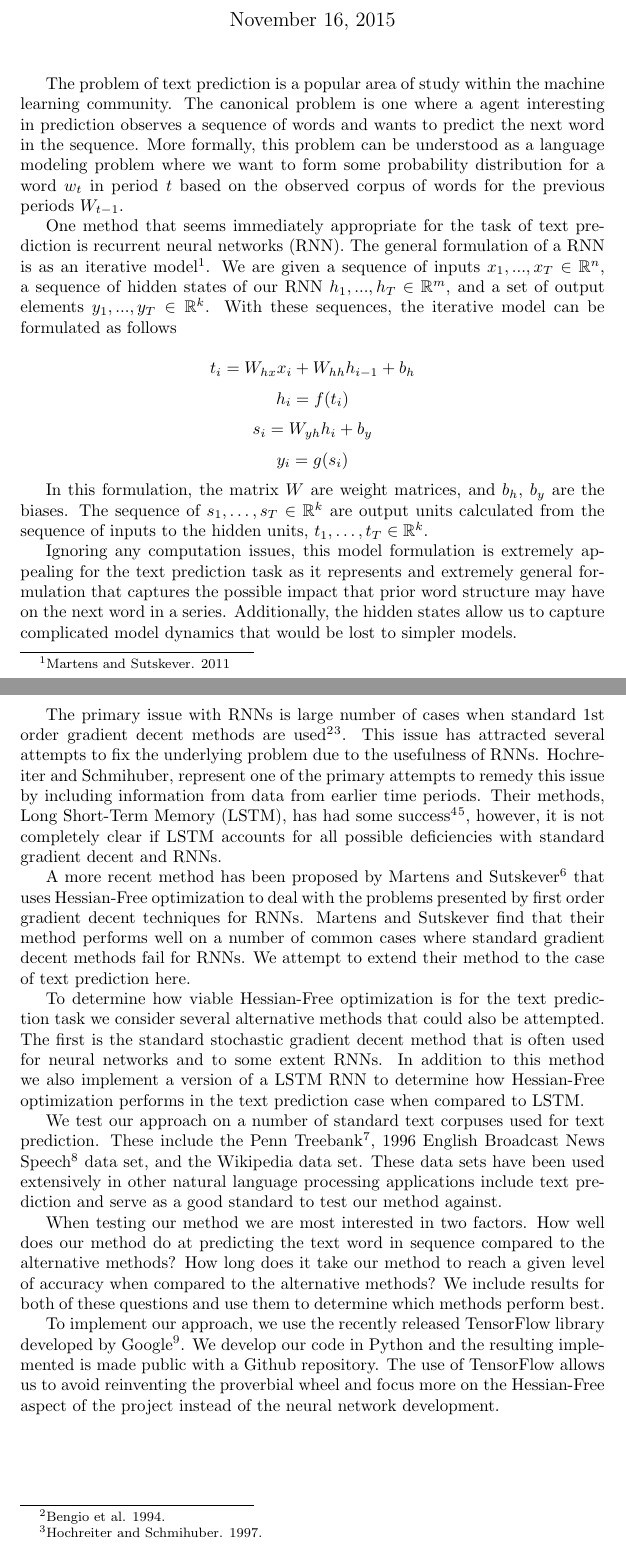
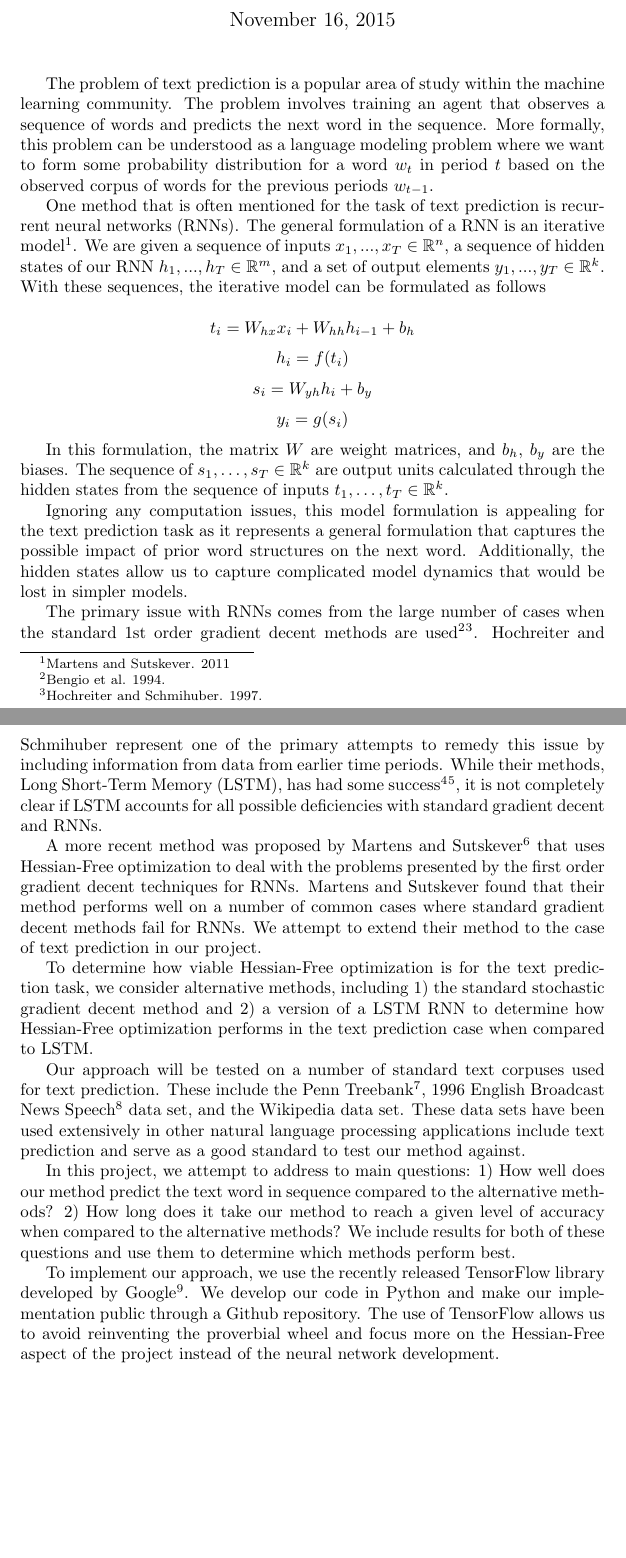
Before and after one commit to lbybee/HFRNNs, a LaTeX document (proposal/proposal.tex): two parts of pages 1 and 2 of 2, joined at a grey line, cut so that both start at the same text. Compiled offline with pdfLaTeX.

Commit message:
update proposal

```diff
--- a/proposal/proposal.tex
+++ b/proposal/proposal.tex
@@ -11,29 +11,29 @@
 
 \maketitle
 
-The problem of text prediction is a popular area of study within the machine learning community.  The canonical problem is one where a agent interesting in prediction observes a sequence of words and wants to predict the next word in the sequence.  More formally, this problem can be understood as a language modeling problem where we want to form some probability distribution for a word $w_t$ in period $t$ based on the observed corpus of words for the previous periods $W_{t-1}$.
+The problem of text prediction is a popular area of study within the machine learning community.  The problem involves training an agent that observes a sequence of words and predicts the next word in the sequence. More formally, this problem can be understood as a language modeling problem where we want to form some probability distribution for a word $w_t$ in period $t$ based on the observed corpus of words for the previous periods $w_{t-1}$.
 
-One method that seems immediately appropriate for the task of text prediction is recurrent neural networks (RNN).  The general formulation of a RNN is as an iterative model\footnote{Martens and Sutskever. 2011}. We are given a sequence of inputs $x_1,...,x_T \in \mathbb{R}^n$, a sequence of hidden states of our RNN $h_1,...,h_T \in \mathbb{R}^m$, and a set of output elements $y_1,...,y_T \in \mathbb{R}^k$.  With these sequences, the iterative model can be formulated as follows
+One method that is often mentioned for the task of text prediction is recurrent neural networks (RNNs).  The general formulation of a RNN is an iterative model\footnote{Martens and Sutskever. 2011}. We are given a sequence of inputs $x_1,...,x_T \in \mathbb{R}^n$, a sequence of hidden states of our RNN $h_1,...,h_T \in \mathbb{R}^m$, and a set of output elements $y_1,...,y_T \in \mathbb{R}^k$.  With these sequences, the iterative model can be formulated as follows
 
 $$t_i = W_{hx} x_i + W_{hh} h_{i-1} + b_h$$
 $$h_i = f(t_i)$$
 $$s_i = W_{yh} h_i + b_y$$
 $$y_i = g(s_i)$$
 
-In this formulation, the matrix $W$ are weight matrices, and $b_h$, $b_y$ are the biases. The sequence of $s_1, \dots, s_T \in \mathbb{R}^k$ are output units calculated from the sequence of inputs to the hidden units, $t_1, \dots, t_T \in \mathbb{R}^k$.
+In this formulation, the matrix $W$ are weight matrices, and $b_h$, $b_y$ are the biases. The sequence of $s_1, \dots, s_T \in \mathbb{R}^k$ are output units calculated through the hidden states from the sequence of inputs $t_1, \dots, t_T \in \mathbb{R}^k$.
 
-Ignoring any computation issues, this model formulation is extremely appealing for the text prediction task as it represents and extremely general formulation that captures the possible impact that prior word structure may have on the next word in a series.  Additionally, the hidden states allow us to capture complicated model dynamics that would be lost to simpler models.
+Ignoring any computation issues, this model formulation is appealing for the text prediction task as it represents a general formulation that captures the possible impact of prior word structures on the next word.  Additionally, the hidden states allow us to capture complicated model dynamics that would be lost in simpler models.
 
-The primary issue with RNNs is large number of cases when standard 1st order gradient decent methods are used\footnote{Bengio et al. 1994.}\footnote{Hochreiter and Schmihuber. 1997.}.  This issue has attracted several attempts to fix the underlying problem due to the usefulness of RNNs.  Hochreiter and Schmihuber, represent one of the primary attempts to remedy this issue by including information from data from earlier time periods.  Their methods, Long Short-Term Memory (LSTM), has had some success\footnote{Graves and Schmihuber. 2009; 2005.}\footnote{Mayer et al. 2007.}, however, it is not completely clear if LSTM accounts for all possible deficiencies with standard gradient decent and RNNs.
+The primary issue with RNNs comes from the large number of cases when the standard 1st order gradient decent methods are used\footnote{Bengio et al. 1994.}\footnote{Hochreiter and Schmihuber. 1997.}.  Hochreiter and Schmihuber represent one of the primary attempts to remedy this issue by including information from data from earlier time periods.  While their methods, Long Short-Term Memory (LSTM), has had some success\footnote{Graves and Schmihuber. 2009; 2005.}\footnote{Mayer et al. 2007.}, it is not completely clear if LSTM accounts for all possible deficiencies with standard gradient decent and RNNs.
 
-A more recent method has been proposed by Martens and Sutskever\footnote{Martens and Sutskever. 2011.} that uses Hessian-Free optimization to deal with the problems presented by first order gradient decent techniques for RNNs. Martens and Sutskever find that their method performs well on a number of common cases where standard gradient decent methods fail for RNNs.  We attempt to extend their method to the case of text prediction here.
+A more recent method was proposed by Martens and Sutskever\footnote{Martens and Sutskever. 2011.} that uses Hessian-Free optimization to deal with the problems presented by the first order gradient decent techniques for RNNs.  Martens and Sutskever found that their method performs well on a number of common cases where standard gradient decent methods fail for RNNs.  We attempt to extend their method to the case of text prediction in our project.
 
-To determine how viable Hessian-Free optimization is for the text prediction task we consider several alternative methods that could also be attempted.  The first is the standard stochastic gradient decent method that is often used for neural networks and to some extent RNNs.  In addition to this method we also implement a version of a LSTM RNN to determine how Hessian-Free optimization performs in the text prediction case when compared to LSTM.
+To determine how viable Hessian-Free optimization is for the text prediction task, we consider alternative methods, including 1) the standard stochastic gradient decent method and 2) a version of a LSTM RNN to determine how Hessian-Free optimization performs in the text prediction case when compared to LSTM.
 
-We test our approach on a number of standard text corpuses used for text prediction.  These include the Penn Treebank\footnote{http://www.cis.upenn.edu/~treebank/}, 1996 English Broadcast News Speech\footnote{https://catalog.ldc.upenn.edu/LDC97S44} data set, and the Wikipedia data set.  These data sets have been used extensively in other natural language processing applications include text prediction and serve as a good standard to test our method against.
+Our approach will be tested on a number of standard text corpuses used for text prediction.  These include the Penn Treebank\footnote{http://www.cis.upenn.edu/~treebank/}, 1996 English Broadcast News Speech\footnote{https://catalog.ldc.upenn.edu/LDC97S44} data set, and the Wikipedia data set.  These data sets have been used extensively in other natural language processing applications include text prediction and serve as a good standard to test our method against.
 
-When testing our method we are most interested in two factors.  How well does our method do at predicting the text word in sequence compared to the alternative methods?  How long does it take our method to reach a given level of accuracy when compared to the alternative methods?  We include results for both of these questions and use them to determine which methods perform best.
+In this project, we attempt to address to main questions: 1) How well does our method predict the text word in sequence compared to the alternative methods? 2) How long does it take our method to reach a given level of accuracy when compared to the alternative methods?  We include results for both of these questions and use them to determine which methods perform best.
 
-To implement our approach, we use the recently released TensorFlow library developed by Google\footnote{http://tensorflow.org/}.  We develop our code in Python and the resulting implemented is made public with a Github repository.  The use of TensorFlow allows us to avoid reinventing the proverbial wheel and focus more on the Hessian-Free aspect of the project instead of the neural network development.
+To implement our approach, we use the recently released TensorFlow library developed by Google\footnote{http://tensorflow.org/}.  We develop our code in Python and make our implementation public through a Github repository. The use of TensorFlow allows us to avoid reinventing the proverbial wheel and focus more on the Hessian-Free aspect of the project instead of the neural network development.
 
 \end{document}
```
